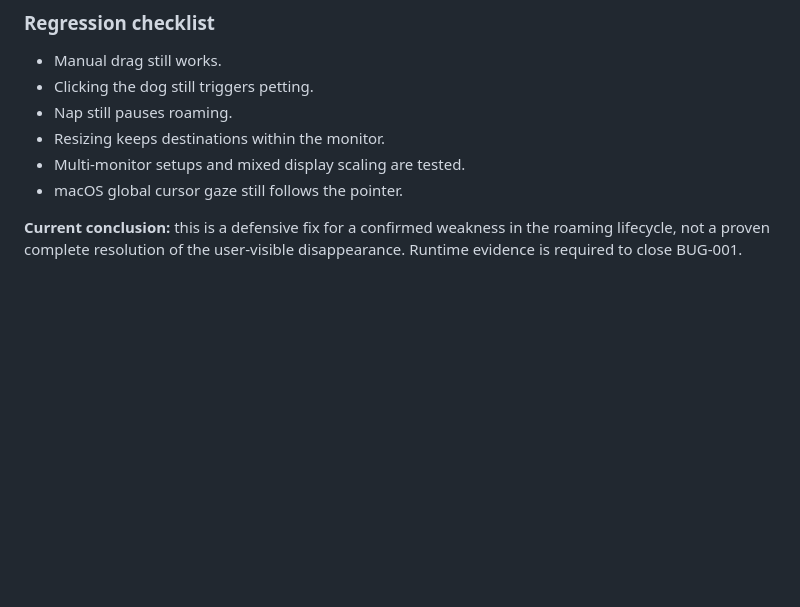
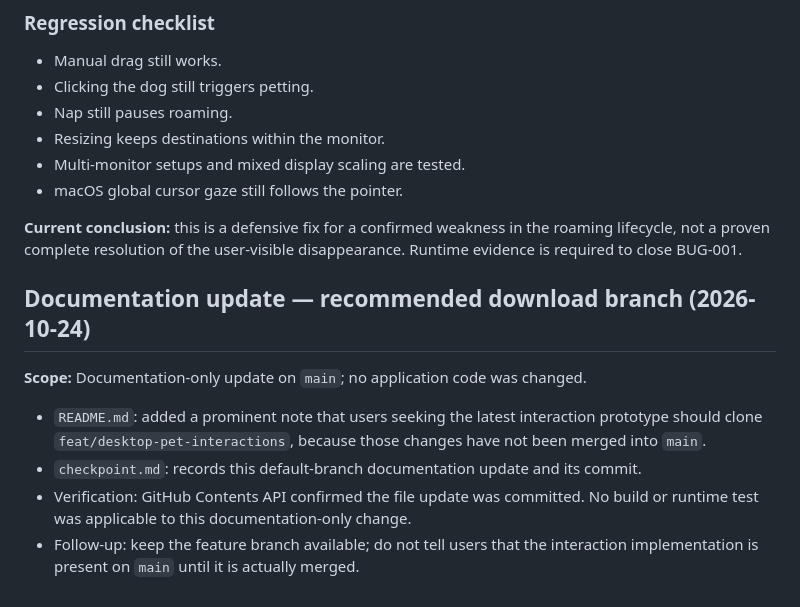
Before and after one commit to sarkarshivaditya-lab/Desktoppet, a Markdown page: BUG_TRACKER.md, the part around the change. Drawn GitHub-style; blank space fills up the shorter version.

Commit message:
docs: record branch guidance update in bug tracker

```diff
--- a/BUG_TRACKER.md
+++ b/BUG_TRACKER.md
@@ -78,3 +78,13 @@ Not run by the editing agent. On the platform where the issue was observed:
 - macOS global cursor gaze still follows the pointer.
 
 **Current conclusion:** this is a defensive fix for a confirmed weakness in the roaming lifecycle, not a proven complete resolution of the user-visible disappearance. Runtime evidence is required to close BUG-001.
+
+
+## Documentation update — recommended download branch (2026-10-24)
+
+**Scope:** Documentation-only update on `main`; no application code was changed.
+
+- `README.md`: added a prominent note that users seeking the latest interaction prototype should clone `feat/desktop-pet-interactions`, because those changes have not been merged into `main`.
+- `checkpoint.md`: records this default-branch documentation update and its commit.
+- Verification: GitHub Contents API confirmed the file update was committed. No build or runtime test was applicable to this documentation-only change.
+- Follow-up: keep the feature branch available; do not tell users that the interaction implementation is present on `main` until it is actually merged.
```
